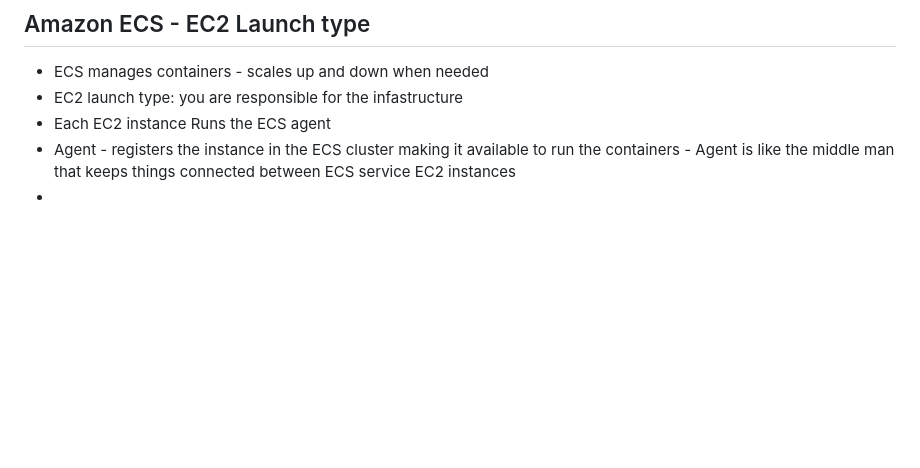
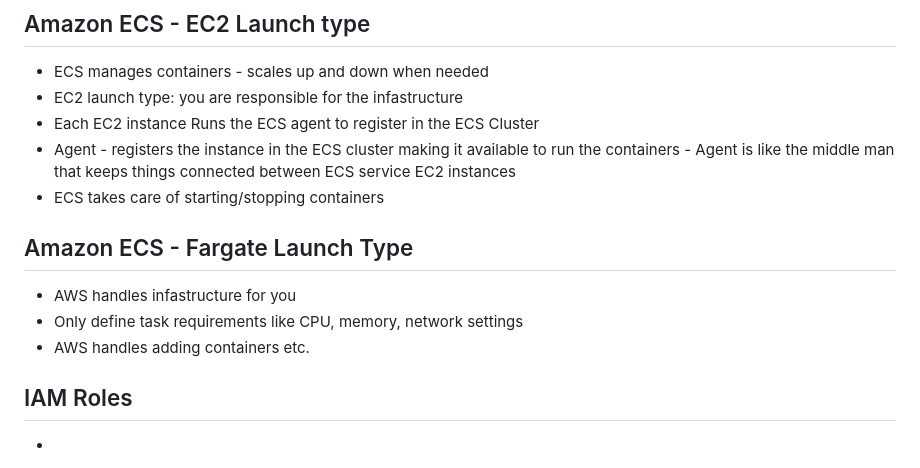
Before and after one commit to Mohammed-islam0907/learning-devops, a Markdown page: AWS/README.md, the part around the change. Drawn GitHub-style; blank space fills up the shorter version.

```diff
--- a/AWS/README.md
+++ b/AWS/README.md
@@ -324,6 +324,16 @@ How much:
 ## Amazon ECS - EC2 Launch type
 - ECS manages containers - scales up and down when needed
 - EC2 launch type: you are responsible for the infastructure
-- Each EC2 instance Runs the ECS agent
+- Each EC2 instance Runs the ECS agent to register in the ECS Cluster
 - Agent - registers the instance in the ECS cluster making it available to run the containers - Agent is like the middle man that keeps things connected between ECS service EC2 instances
+- ECS takes care of starting/stopping containers
+
+## Amazon ECS - Fargate Launch Type
+
+- AWS handles infastructure for you
+- Only define task requirements like CPU, memory, network settings
+- AWS handles adding containers etc.
+
+## IAM Roles
+
 -
```
